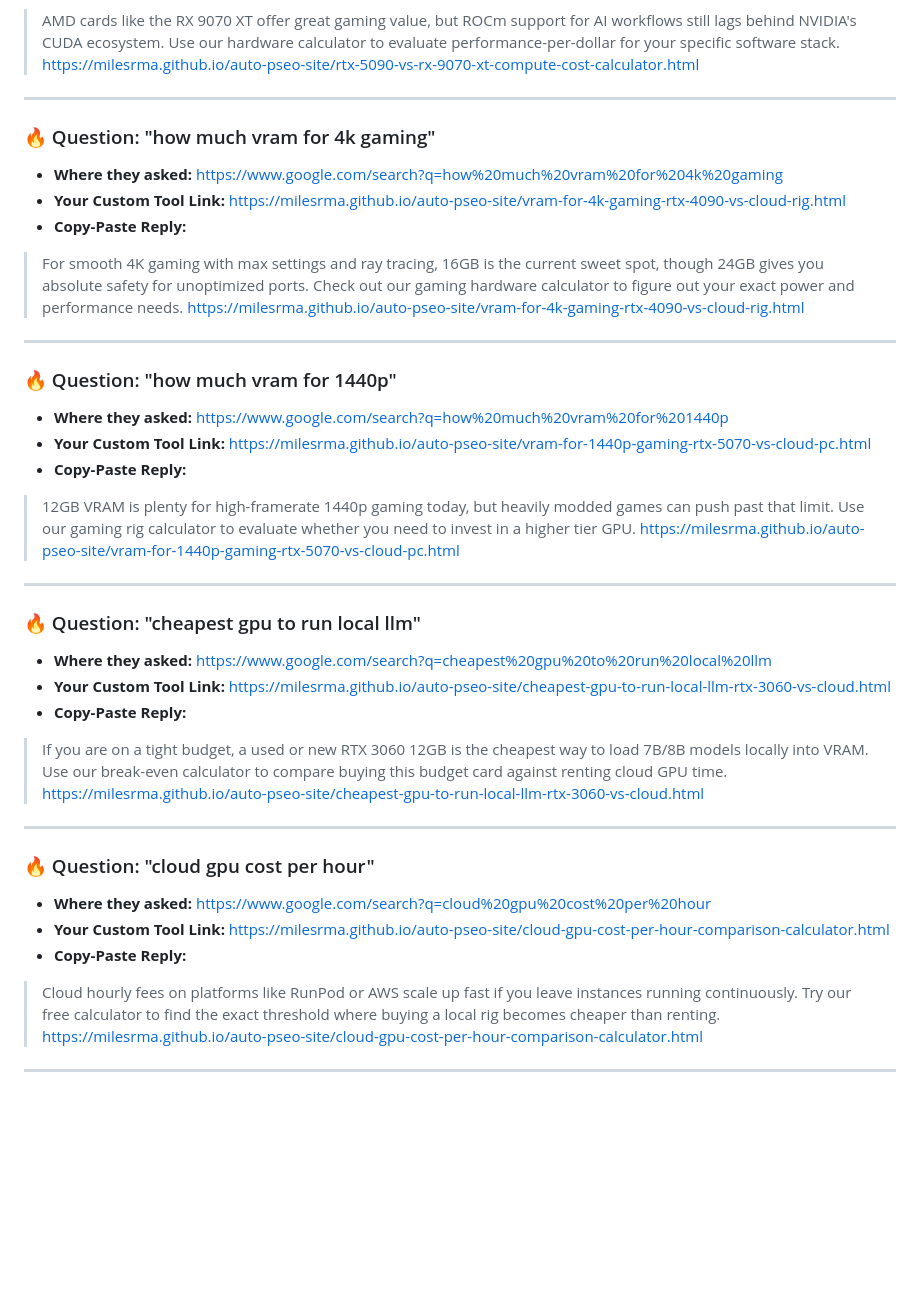
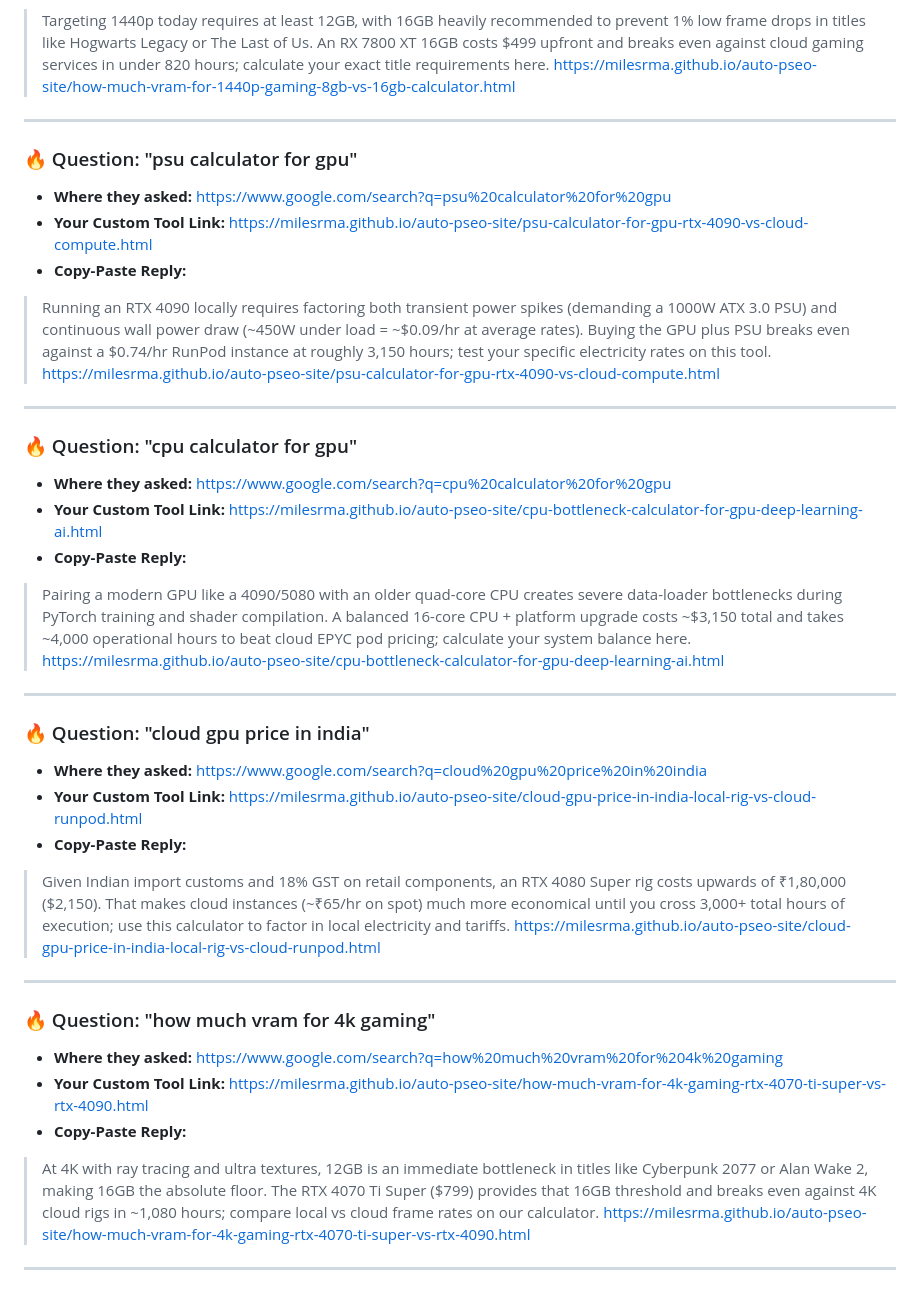
Before and after one commit to Milesrma/auto-pseo-site, a Markdown page: MONEY_RADAR.md, the part around one of its changes. GitHub-like rendering; blank space fills up the shorter version.

```diff
--- a/MONEY_RADAR.md
+++ b/MONEY_RADAR.md
@@ -48,36 +48,36 @@ These tools were built directly from **live questions people asked today**. Clic
 - **Copy-Paste Reply:**
-> AMD cards like the RX 9070 XT offer great gaming value, but ROCm support for AI workflows still lags behind NVIDIA's CUDA ecosystem. Use our hardware calculator to evaluate performance-per-dollar for your specific software stack. https://milesrma.github.io/auto-pseo-site/rtx-5090-vs-rx-9070-xt-compute-cost-calculator.html
+> Targeting 1440p today requires at least 12GB, with 16GB heavily recommended to prevent 1% low frame drops in titles like Hogwarts Legacy or The Last of Us. An RX 7800 XT 16GB costs $499 upfront and breaks even against cloud gaming services in under 820 hours; calculate your exact title requirements here. https://milesrma.github.io/auto-pseo-site/how-much-vram-for-1440p-gaming-8gb-vs-16gb-calculator.html
+
+---
+
+### 🔥 Question: "psu calculator for gpu"
+- **Where they asked:** https://www.google.com/search?q=psu%20calculator%20for%20gpu
+- **Your Custom Tool Link:** https://milesrma.github.io/auto-pseo-site/psu-calculator-for-gpu-rtx-4090-vs-cloud-compute.html
+- **Copy-Paste Reply:**
+> Running an RTX 4090 locally requires factoring both transient power spikes (demanding a 1000W ATX 3.0 PSU) and continuous wall power draw (~450W under load = ~$0.09/hr at average rates). Buying the GPU plus PSU breaks even against a $0.74/hr RunPod instance at roughly 3,150 hours; test your specific electricity rates on this tool. https://milesrma.github.io/auto-pseo-site/psu-calculator-for-gpu-rtx-4090-vs-cloud-compute.html
+
+---
+
+### 🔥 Question: "cpu calculator for gpu"
+- **Where they asked:** https://www.google.com/search?q=cpu%20calculator%20for%20gpu
+- **Your Custom Tool Link:** https://milesrma.github.io/auto-pseo-site/cpu-bottleneck-calculator-for-gpu-deep-learning-ai.html
+- **Copy-Paste Reply:**
+> Pairing a modern GPU like a 4090/5080 with an older quad-core CPU creates severe data-loader bottlenecks during PyTorch training and shader compilation. A balanced 16-core CPU + platform upgrade costs ~$3,150 total and takes ~4,000 operational hours to beat cloud EPYC pod pricing; calculate your system balance here. https://milesrma.github.io/auto-pseo-site/cpu-bottleneck-calculator-for-gpu-deep-learning-ai.html
+
+---
+
+### 🔥 Question: "cloud gpu price in india"
+- **Where they asked:** https://www.google.com/search?q=cloud%20gpu%20price%20in%20india
+- **Your Custom Tool Link:** https://milesrma.github.io/auto-pseo-site/cloud-gpu-price-in-india-local-rig-vs-cloud-runpod.html
+- **Copy-Paste Reply:**
+> Given Indian import customs and 18% GST on retail components, an RTX 4080 Super rig costs upwards of ₹1,80,000 ($2,150). That makes cloud instances (~₹65/hr on spot) much more economical until you cross 3,000+ total hours of execution; use this calculator to factor in local electricity and tariffs. https://milesrma.github.io/auto-pseo-site/cloud-gpu-price-in-india-local-rig-vs-cloud-runpod.html
 
 ---
 
 ### 🔥 Question: "how much vram for 4k gaming"
 - **Where they asked:** https://www.google.com/search?q=how%20much%20vram%20for%204k%20gaming
-- **Your Custom Tool Link:** https://milesrma.github.io/auto-pseo-site/vram-for-4k-gaming-rtx-4090-vs-cloud-rig.html
+- **Your Custom Tool Link:** https://milesrma.github.io/auto-pseo-site/how-much-vram-for-4k-gaming-rtx-4070-ti-super-vs-rtx-4090.html
 - **Copy-Paste Reply:**
-> For smooth 4K gaming with max settings and ray tracing, 16GB is the current sweet spot, though 24GB gives you absolute safety for unoptimized ports. Check out our gaming hardware calculator to figure out your exact power and performance needs. https://milesrma.github.io/auto-pseo-site/vram-for-4k-gaming-rtx-4090-vs-cloud-rig.html
+> At 4K with ray tracing and ultra textures, 12GB is an immediate bottleneck in titles like Cyberpunk 2077 or Alan Wake 2, making 16GB the absolute floor. The RTX 4070 Ti Super ($799) provides that 16GB threshold and breaks even against 4K cloud rigs in ~1,080 hours; compare local vs cloud frame rates on our calculator. https://milesrma.github.io/auto-pseo-site/how-much-vram-for-4k-gaming-rtx-4070-ti-super-vs-rtx-4090.html
 
 ---
-
-### 🔥 Question: "how much vram for 1440p"
-- **Where they asked:** https://www.google.com/search?q=how%20much%20vram%20for%201440p
-- **Your Custom Tool Link:** https://milesrma.github.io/auto-pseo-site/vram-for-1440p-gaming-rtx-5070-vs-cloud-pc.html
-- **Copy-Paste Reply:**
-> 12GB VRAM is plenty for high-framerate 1440p gaming today, but heavily modded games can push past that limit. Use our gaming rig calculator to evaluate whether you need to invest in a higher tier GPU. https://milesrma.github.io/auto-pseo-site/vram-for-1440p-gaming-rtx-5070-vs-cloud-pc.html
-
----
-
-### 🔥 Question: "cheapest gpu to run local llm"
-- **Where they asked:** https://www.google.com/search?q=cheapest%20gpu%20to%20run%20local%20llm
-- **Your Custom Tool Link:** https://milesrma.github.io/auto-pseo-site/cheapest-gpu-to-run-local-llm-rtx-3060-vs-cloud.html
-- **Copy-Paste Reply:**
-> If you are on a tight budget, a used or new RTX 3060 12GB is the cheapest way to load 7B/8B models locally into VRAM. Use our break-even calculator to compare buying this budget card against renting cloud GPU time. https://milesrma.github.io/auto-pseo-site/cheapest-gpu-to-run-local-llm-rtx-3060-vs-cloud.html
-
----
-
-### 🔥 Question: "cloud gpu cost per hour"
-- **Where they asked:** https://www.google.com/search?q=cloud%20gpu%20cost%20per%20hour
-- **Your Custom Tool Link:** https://milesrma.github.io/auto-pseo-site/cloud-gpu-cost-per-hour-comparison-calculator.html
-- **Copy-Paste Reply:**
-> Cloud hourly fees on platforms like RunPod or AWS scale up fast if you leave instances running continuously. Try our free calculator to find the exact threshold where buying a local rig becomes cheaper than renting. https://milesrma.github.io/auto-pseo-site/cloud-gpu-cost-per-hour-comparison-calculator.html
-
----
```
Also changed, not shown: other parts of MONEY_RADAR.md (+21 -21 lines).
